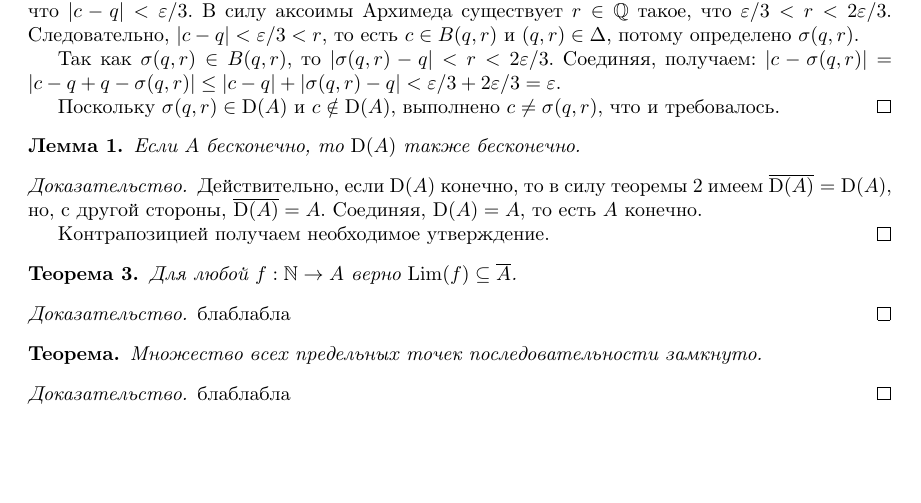
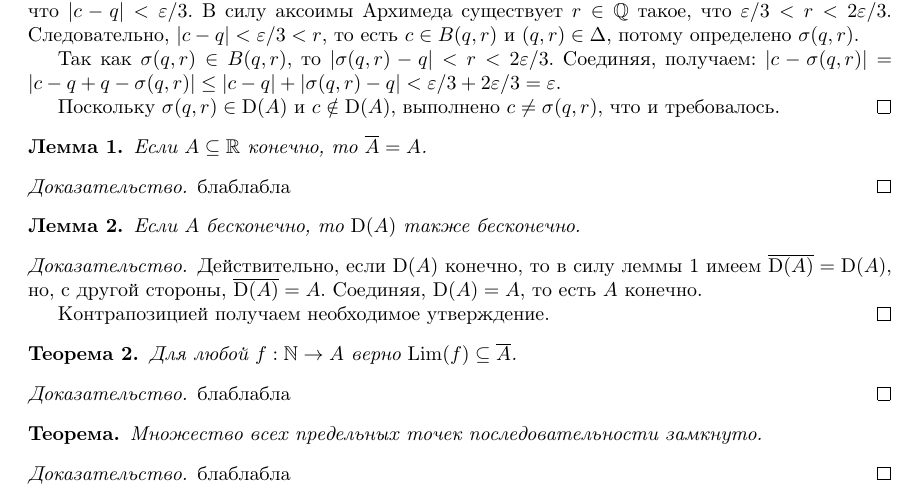
Before and after one commit to forked-from-1kasper/summer-practice-2nd-year, a LaTeX document (Report.tex): part of page 3 of 5, cut so that both start at the same text, the shorter picture padded with empty space. Compiled offline with pdfLaTeX.

Commit message:
theorem → lemma

```diff
--- a/Report.tex
+++ b/Report.tex
@@ -207,12 +197,22 @@ $f^{-1}(B)$ для прообраза (множества $\{ x\ |\ f(x) \in B \
 \end{proof}
 
 \begin{lemma}
+  \label{clos-of-finite-set}
+
+  Если $A \subseteq \R$ конечно, то $\overline{A} = A$.
+\end{lemma}
+
+\begin{proof}
+  блаблабла
+\end{proof}
+
+\begin{lemma}
   \label{D-infinity}
   Если $A$ бесконечно, то $\D(A)$ также бесконечно.
 \end{lemma}
 
 \begin{proof}
-  Действительно, если $\D(A)$ конечно, то в силу теоремы \ref{clos-of-finite-set} имеем $\overline{\D(A)} = \D(A)$,
+  Действительно, если $\D(A)$ конечно, то в силу леммы \ref{clos-of-finite-set} имеем $\overline{\D(A)} = \D(A)$,
   но, с другой стороны, $\overline{\D(A)} = A$. Соединяя, $\D(A) = A$, то есть $A$ конечно.
 
   Контрапозицией получаем необходимое утверждение.
```
Also changed, not shown: Report.tex (12 more changed lines).
